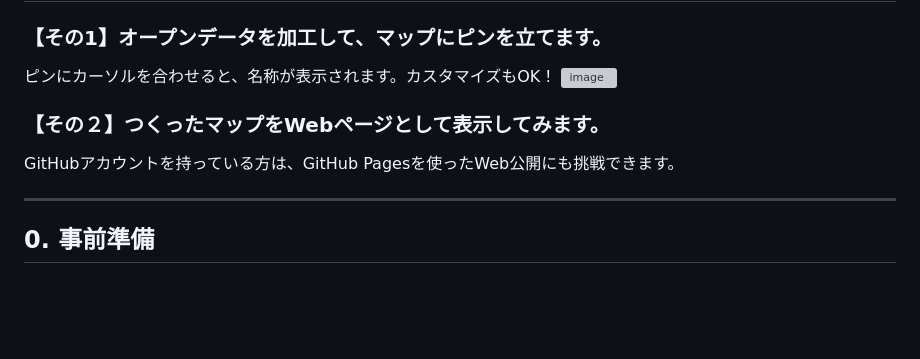
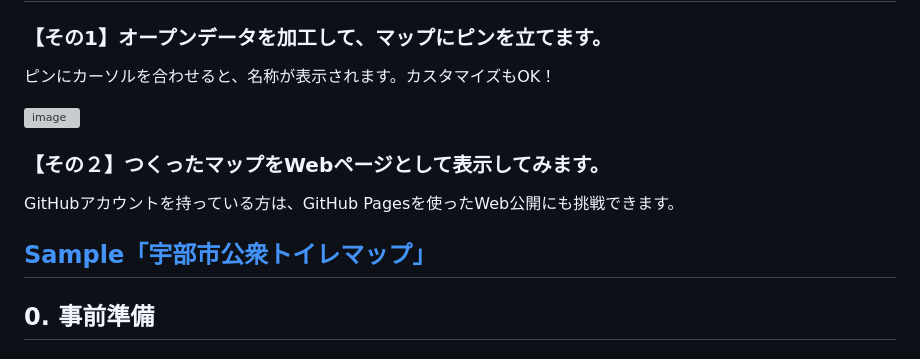
Before and after one commit to crispytaffy/digitech2026, a Markdown page: README.md, the part around the change. GitHub-like rendering; blank space fills up the shorter version; grey boxes are pictures that could not be loaded.

Commit message:
Update a file

```diff
--- a/README.md
+++ b/README.md
@@ -11,11 +11,13 @@
 
 ### 【その1】オープンデータを加工して、マップにピンを立てます。
 ピンにカーソルを合わせると、名称が表示されます。カスタマイズもOK！
+
 ![image](img/sample.png)
 
 ### 【その２】つくったマップをWebページとして表示してみます。
 GitHubアカウントを持っている方は、GitHub Pagesを使ったWeb公開にも挑戦できます。
 
+[Sample「宇部市公衆トイレマップ」](https://crispytaffy.github.io/mymap2026/)
 ---
 
 ## 0. 事前準備
```
